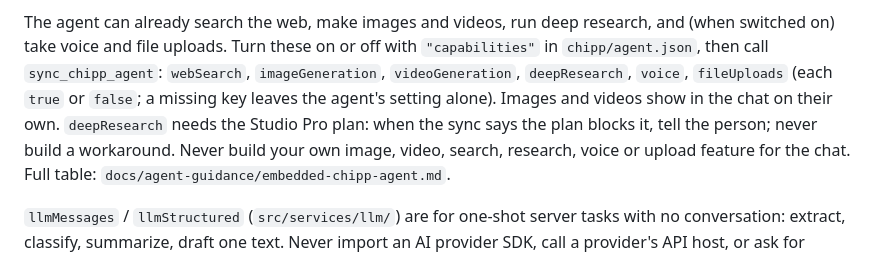
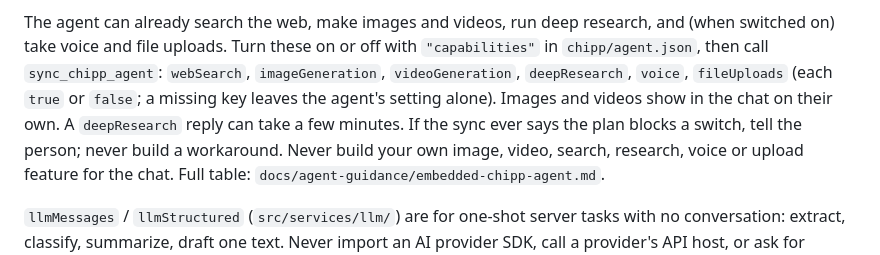
Before and after one commit to chipp-ai/alchemist-template, a Markdown page: CLAUDE.md, the part around the change. Rendered like a GitHub page.

Commit message:
docs(agent): deep research is not plan gated
The hub said deepResearch needs the Studio Pro plan. Plan gating was
removed platform-wide (CHIPPD-1462: tierHasFeature always allows), and an
end to end run of a factory app's embedded agent ran deep research on a
Studio org. Telling the agent otherwise made it tell people to upgrade
for a feature they already have.

Co-Authored-By: Claude Opus 5.5 <noreply@anthropic.com>
Claude-Session: https://claude.ai/code/session_01MAYGKzQxerpo2GRmwdDudm

```diff
--- a/CLAUDE.md
+++ b/CLAUDE.md
@@ -1339,8 +1339,9 @@ or off with `"capabilities"` in `chipp/agent.json`, then call
 `sync_chipp_agent`: `webSearch`, `imageGeneration`, `videoGeneration`,
 `deepResearch`, `voice`, `fileUploads` (each `true` or `false`; a missing
 key leaves the agent's setting alone). Images and videos show in the chat
-on their own. `deepResearch` needs the Studio Pro plan: when the sync says
-the plan blocks it, tell the person; never build a workaround. Never build
+on their own. A `deepResearch` reply can take a few minutes. If the sync
+ever says the plan blocks a switch, tell the person; never build a
+workaround. Never build
 your own image, video, search, research, voice or upload feature for the
 chat. Full table: `docs/agent-guidance/embedded-chipp-agent.md`.
 
```
